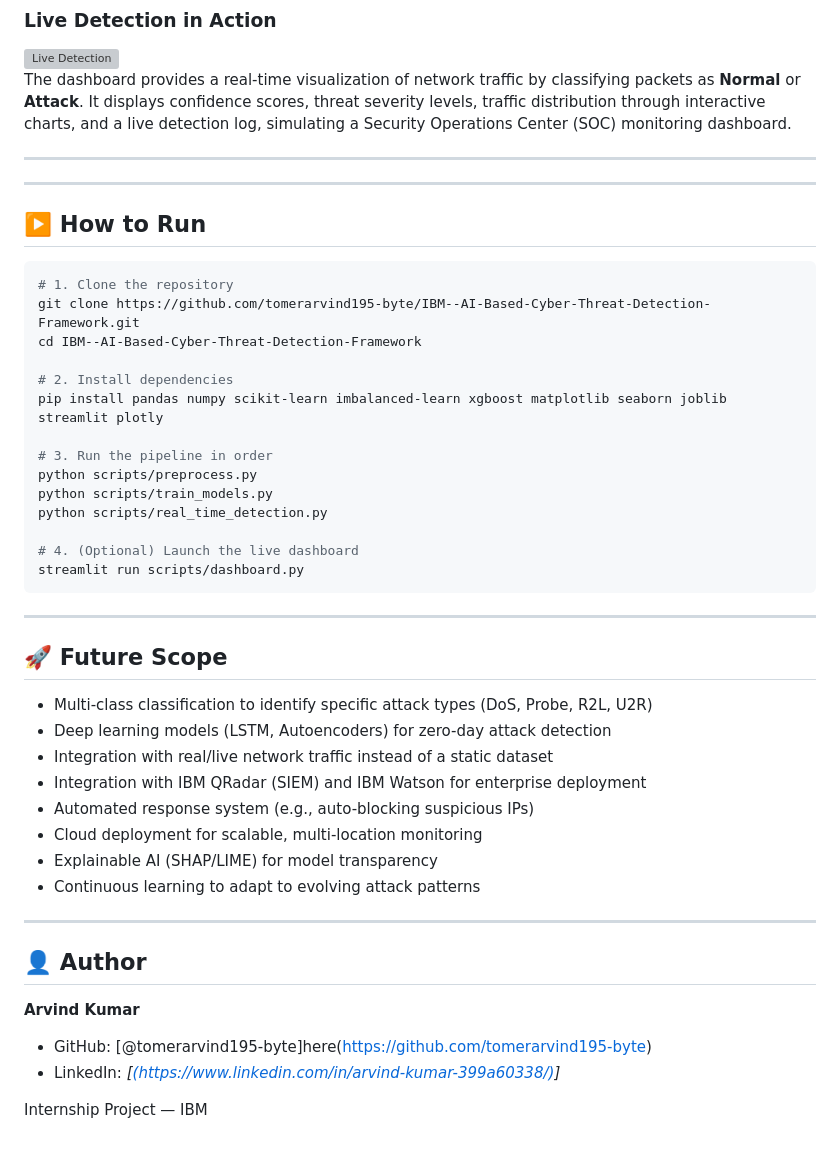
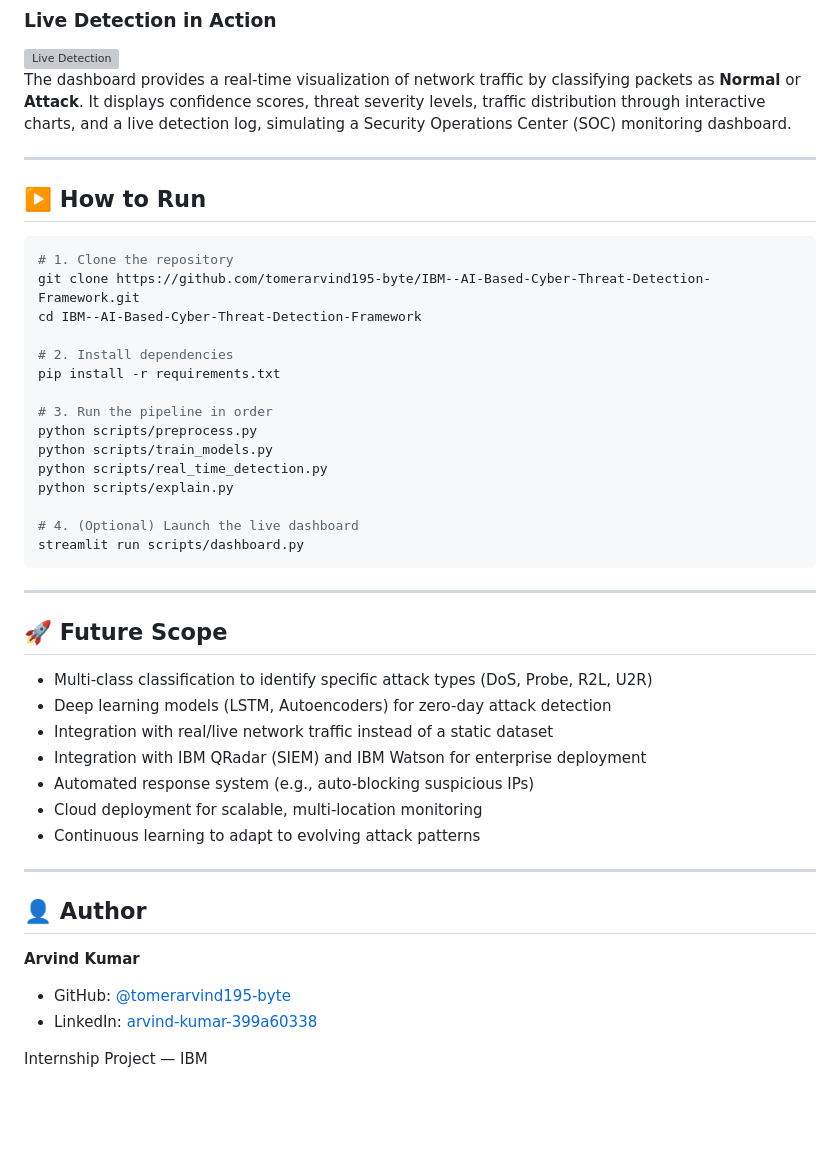
Before and after one commit to tomerarvind195-byte/IBM--AI-Based-Cyber-Threat-Detection-Framework, a Markdown page: README.md, the part around one of its changes. Rendered like a GitHub page; blank space fills up the shorter version; grey boxes are pictures that could not be loaded.

````diff
--- a/README.md
+++ b/README.md
@@ -128,8 +127,6 @@ The dashboard provides a real-time visualization of network traffic by classifyi
 
 ---
 
----
-
 ## ▶️ How to Run
 
 ```bash
@@ -138,12 +135,13 @@ git clone https://github.com/tomerarvind195-byte/IBM--AI-Based-Cyber-Threat-Dete
 cd IBM--AI-Based-Cyber-Threat-Detection-Framework
 
 # 2. Install dependencies
-pip install pandas numpy scikit-learn imbalanced-learn xgboost matplotlib seaborn joblib streamlit plotly
+pip install -r requirements.txt
 
 # 3. Run the pipeline in order
 python scripts/preprocess.py
 python scripts/train_models.py
 python scripts/real_time_detection.py
+python scripts/explain.py
 
 # 4. (Optional) Launch the live dashboard
 streamlit run scripts/dashboard.py
@@ -159,7 +157,6 @@ streamlit run scripts/dashboard.py
 - Integration with IBM QRadar (SIEM) and IBM Watson for enterprise deployment
 - Automated response system (e.g., auto-blocking suspicious IPs)
 - Cloud deployment for scalable, multi-location monitoring
-- Explainable AI (SHAP/LIME) for model transparency
 - Continuous learning to adapt to evolving attack patterns
 
 ---
@@ -167,7 +164,7 @@ streamlit run scripts/dashboard.py
 ## 👤 Author
 
 **Arvind Kumar**
-- GitHub: [@tomerarvind195-byte]here(https://github.com/tomerarvind195-byte)
-- LinkedIn: *[[(https://www.linkedin.com/in/arvind-kumar-399a60338/)](https://www.linkedin.com/in/arvind-kumar-399a60338/)]*
+- GitHub: [@tomerarvind195-byte](https://github.com/tomerarvind195-byte)
+- LinkedIn: [arvind-kumar-399a60338](https://www.linkedin.com/in/arvind-kumar-399a60338/)
 
 Internship Project — IBM
````
Also changed, not shown: other parts of README.md (+22 -23 lines).
